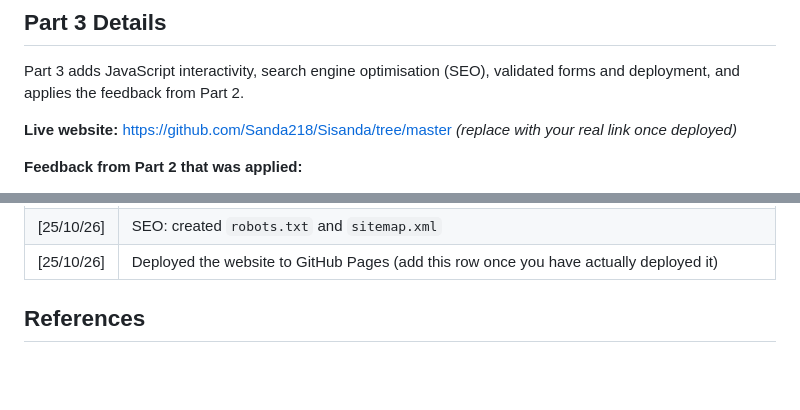
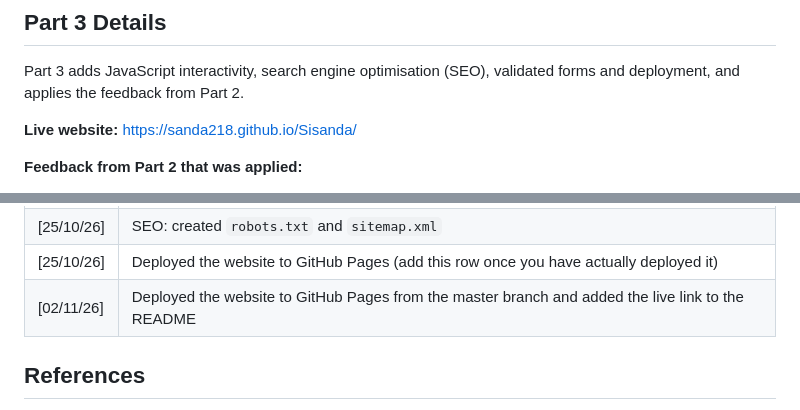
Before and after one commit to Sanda218/Sisanda, a Markdown page: README.md, 2 parts joined by grey strips. GitHub-like rendering; blank space fills up the shorter version.

Commit message:
Add live GitHub Pages link and deployment changelog entry

```diff
--- a/README.md
+++ b/README.md
@@ -66,7 +66,7 @@ Part 2 focuses on the visual design and responsiveness of the website, and on co
 ## Part 3 Details
 Part 3 adds JavaScript interactivity, search engine optimisation (SEO), validated forms and deployment, and applies the feedback from Part 2.
 
-**Live website:** https://github.com/Sanda218/Sisanda/tree/master *(replace with your real link once deployed)*
+**Live website:** https://sanda218.github.io/Sisanda/
 
 **Feedback from Part 2 that was applied:**
 - Added a hamburger toggle for mobile navigation (visible at 600px and below, keyboard accessible, closes with Escape or when a link is chosen).
@@ -208,7 +208,7 @@ Screenshots were captured using Chrome DevTools' device toolbar at three widths:
 | [25/10/26] | SEO: wrote unique page titles and meta descriptions, canonical links, Open Graph tags, descriptive alt text, image width/height, lazy loading and JSON-LD local business data |
 | [25/10/26] | SEO: created `robots.txt` and `sitemap.xml` |
 | [25/10/26] | Deployed the website to GitHub Pages (add this row once you have actually deployed it) |
-
+| [02/11/26] | Deployed the website to GitHub Pages from the master branch and added the live link to the README |
 
 ## References
 - Bynamnamnam, n.d. *Bakery pastries display photograph*. [Photograph]. Pexels. Available at: https://www.pexels.com/photo/29445730 [Accessed: [04/08/26]].
```
Also changed, not shown: other parts of README.md (+1 -1 lines).
